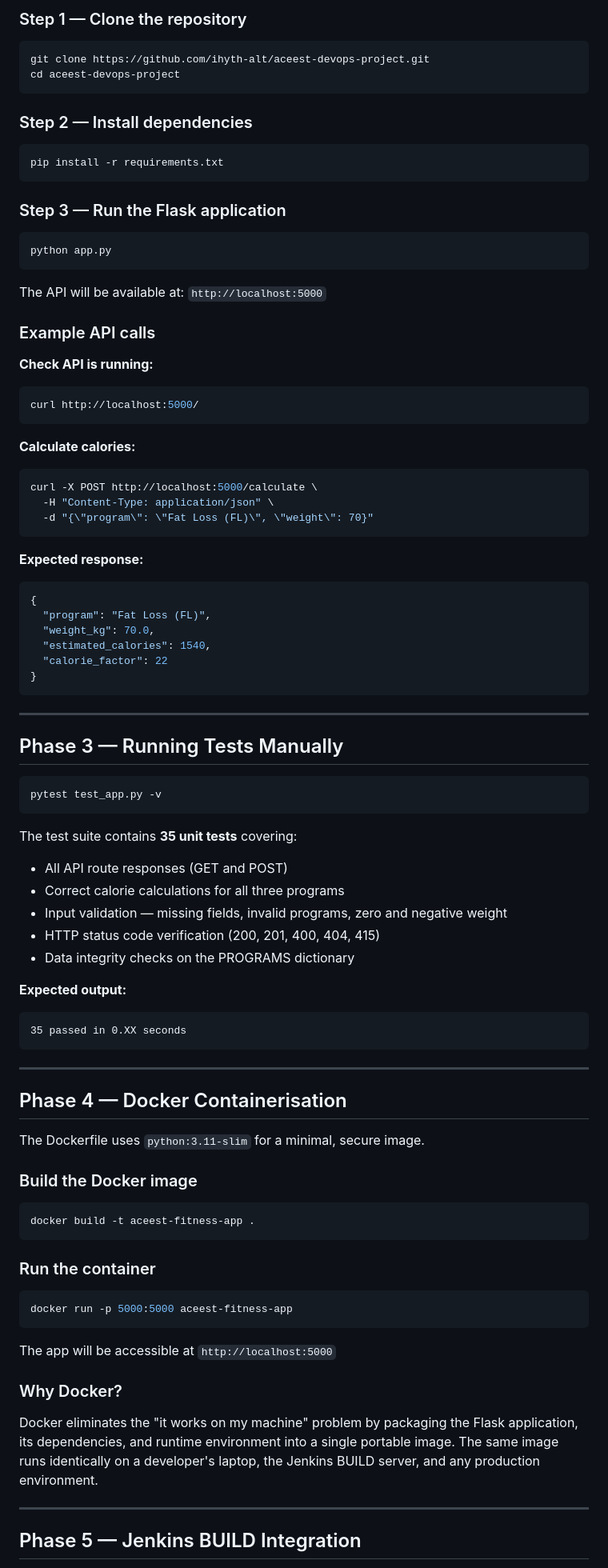
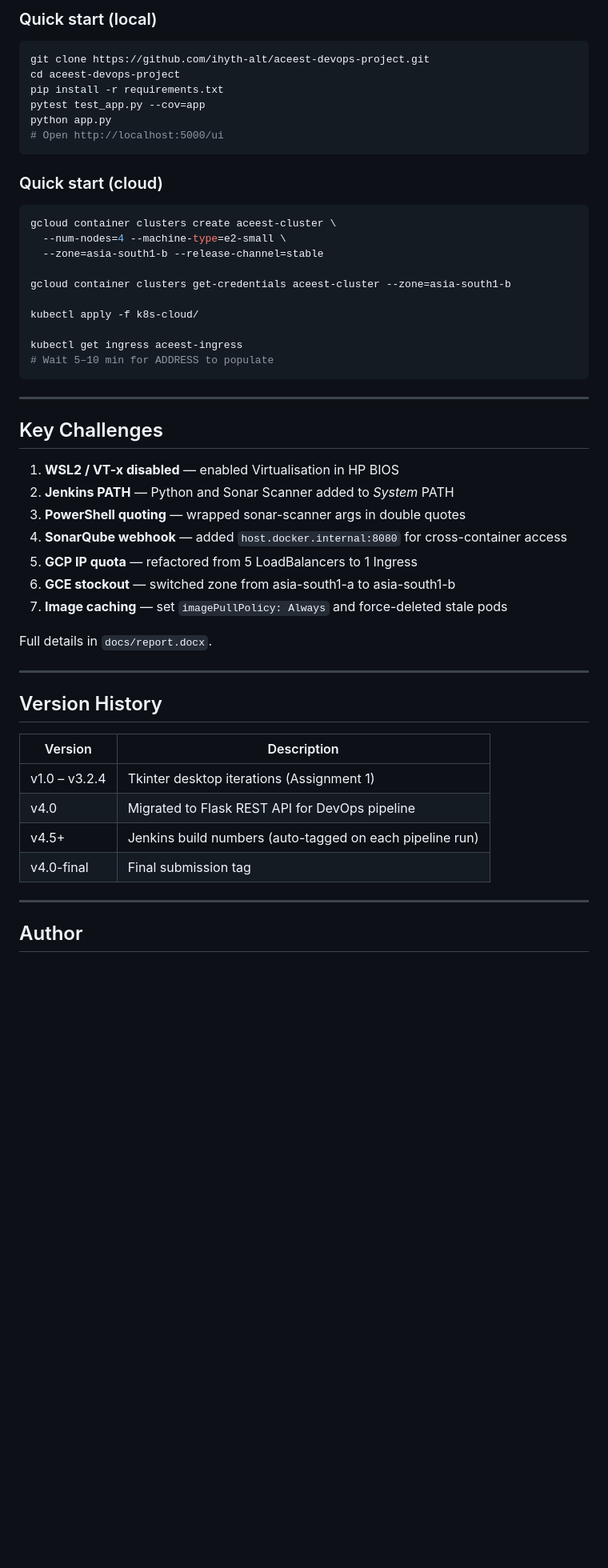
Before and after one commit to ihyth-alt/aceest-devops-project, a Markdown page: README.md, the part around one of its changes. Shown at 80% size. Drawn GitHub-style; blank space fills up the shorter version.

Commit message:
Update README.md
Updated after assignment 2 with Live URL

````diff
--- a/README.md
+++ b/README.md
@@ -84,91 +133,54 @@ The application exposes the following REST API endpoints:
 
-### Step 1 — Clone the repository
+### Quick start (local)
 ```bash
 git clone https://github.com/ihyth-alt/aceest-devops-project.git
 cd aceest-devops-project
+pip install -r requirements.txt
+pytest test_app.py --cov=app
+python app.py
+# Open http://localhost:5000/ui
 ```
 
-### Step 2 — Install dependencies
+### Quick start (cloud)
 ```bash
-pip install -r requirements.txt
-```
+gcloud container clusters create aceest-cluster \
+  --num-nodes=4 --machine-type=e2-small \
+  --zone=asia-south1-b --release-channel=stable
 
-### Step 3 — Run the Flask application
-```bash
-python app.py
-```
+gcloud container clusters get-credentials aceest-cluster --zone=asia-south1-b
 
-The API will be available at: `http://localhost:5000`
+kubectl apply -f k8s-cloud/
 
-### Example API calls
-
-**Check API is running:**
-```bash
-curl http://localhost:5000/
-```
-
-**Calculate calories:**
-```bash
-curl -X POST http://localhost:5000/calculate \
-  -H "Content-Type: application/json" \
-  -d "{\"program\": \"Fat Loss (FL)\", \"weight\": 70}"
-```
-
-**Expected response:**
-```json
-{
-  "program": "Fat Loss (FL)",
-  "weight_kg": 70.0,
-  "estimated_calories": 1540,
-  "calorie_factor": 22
-}
+kubectl get ingress aceest-ingress
+# Wait 5–10 min for ADDRESS to populate
 ```
 
 ---
 
-## Phase 3 — Running Tests Manually
+## Key Challenges
 
-```bash
-pytest test_app.py -v
-```
+1. **WSL2 / VT-x disabled** — enabled Virtualisation in HP BIOS
+2. **Jenkins PATH** — Python and Sonar Scanner added to *System* PATH
+3. **PowerShell quoting** — wrapped sonar-scanner args in double quotes
+4. **SonarQube webhook** — added `host.docker.internal:8080` for cross-container access
+5. **GCP IP quota** — refactored from 5 LoadBalancers to 1 Ingress
+6. **GCE stockout** — switched zone from asia-south1-a to asia-south1-b
+7. **Image caching** — set `imagePullPolicy: Always` and force-deleted stale pods
 
-The test suite contains **35 unit tests** covering:
-- All API route responses (GET and POST)
-- Correct calorie calculations for all three programs
-- Input validation — missing fields, invalid programs, zero and negative weight
-- HTTP status code verification (200, 201, 400, 404, 415)
-- Data integrity checks on the PROGRAMS dictionary
-
-**Expected output:**
-```
-35 passed in 0.XX seconds
-```
+Full details in `docs/report.docx`.
 
 ---
 
-## Phase 4 — Docker Containerisation
+## Version History
 
-The Dockerfile uses `python:3.11-slim` for a minimal, secure image.
-
-### Build the Docker image
-```bash
-docker build -t aceest-fitness-app .
-```
-
-### Run the container
-```bash
-docker run -p 5000:5000 aceest-fitness-app
-```
-
-The app will be accessible at `http://localhost:5000`
-
-### Why Docker?
-Docker eliminates the "it works on my machine" problem by packaging the Flask
-application, its dependencies, and runtime environment into a single portable
-image. The same image runs identically on a developer's laptop, the Jenkins
-BUILD server, and any production environment.
+| Version | Description |
+|---|---|
+| v1.0 – v3.2.4 | Tkinter desktop iterations (Assignment 1) |
+| v4.0 | Migrated to Flask REST API for DevOps pipeline |
+| v4.5+ | Jenkins build numbers (auto-tagged on each pipeline run) |
+| v4.0-final | Final submission tag |
 
 ---
 
-## Phase 5 — Jenkins BUILD Integration
+## Author
 
````
Also changed, not shown: other parts of README.md (+111 -163 lines).
